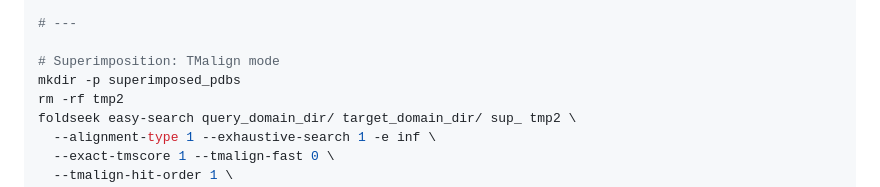
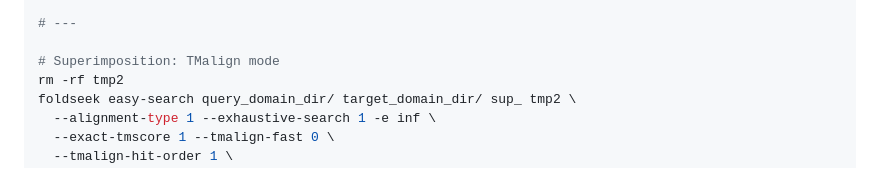
Before and after one commit to krs-lab/flexible-alignment, a Markdown page: 3.4_foldseek/README.md, the part around the change. GitHub-like rendering.

Commit message:
updating Fs repo

```diff
--- a/3.4_foldseek/README.md
+++ b/3.4_foldseek/README.md
@@ -63,7 +63,6 @@ rm -rf tmp
 # ---
 
 # Superimposition: TMalign mode
-mkdir -p superimposed_pdbs
 rm -rf tmp2
 foldseek easy-search query_domain_dir/ target_domain_dir/ sup_ tmp2 \
   --alignment-type 1 --exhaustive-search 1 -e inf \
```
